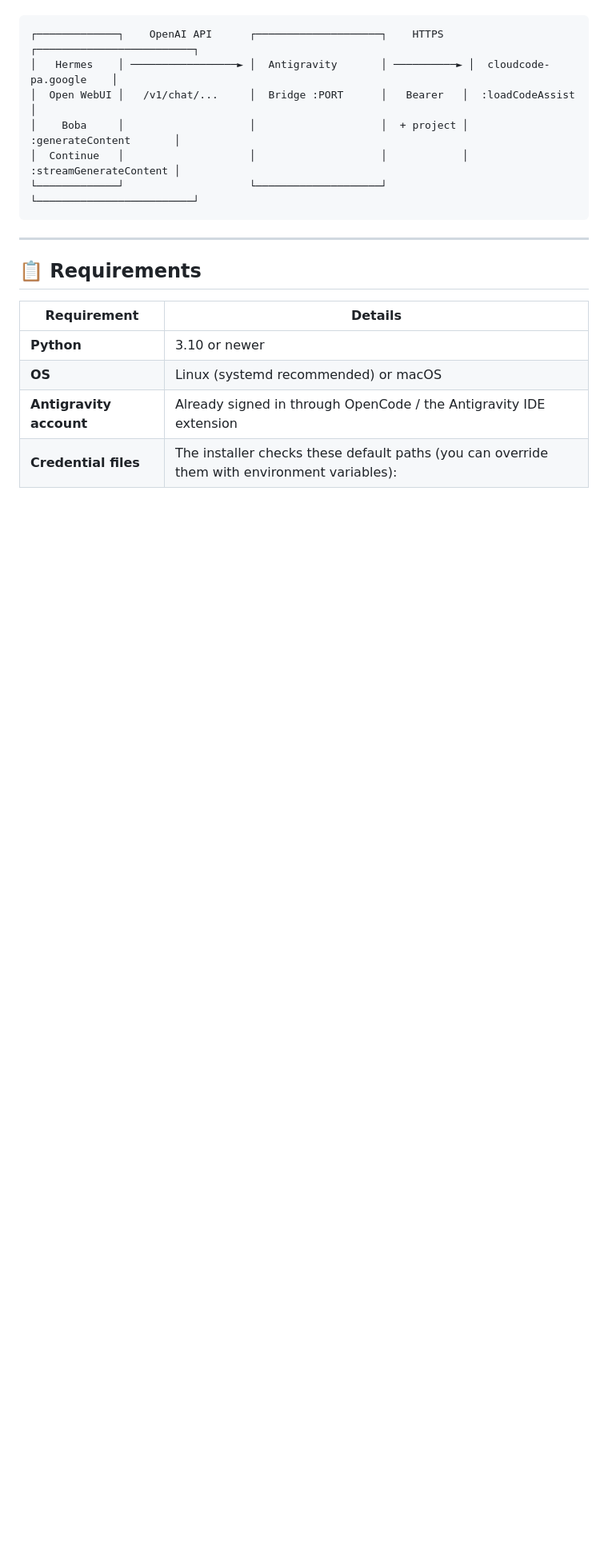
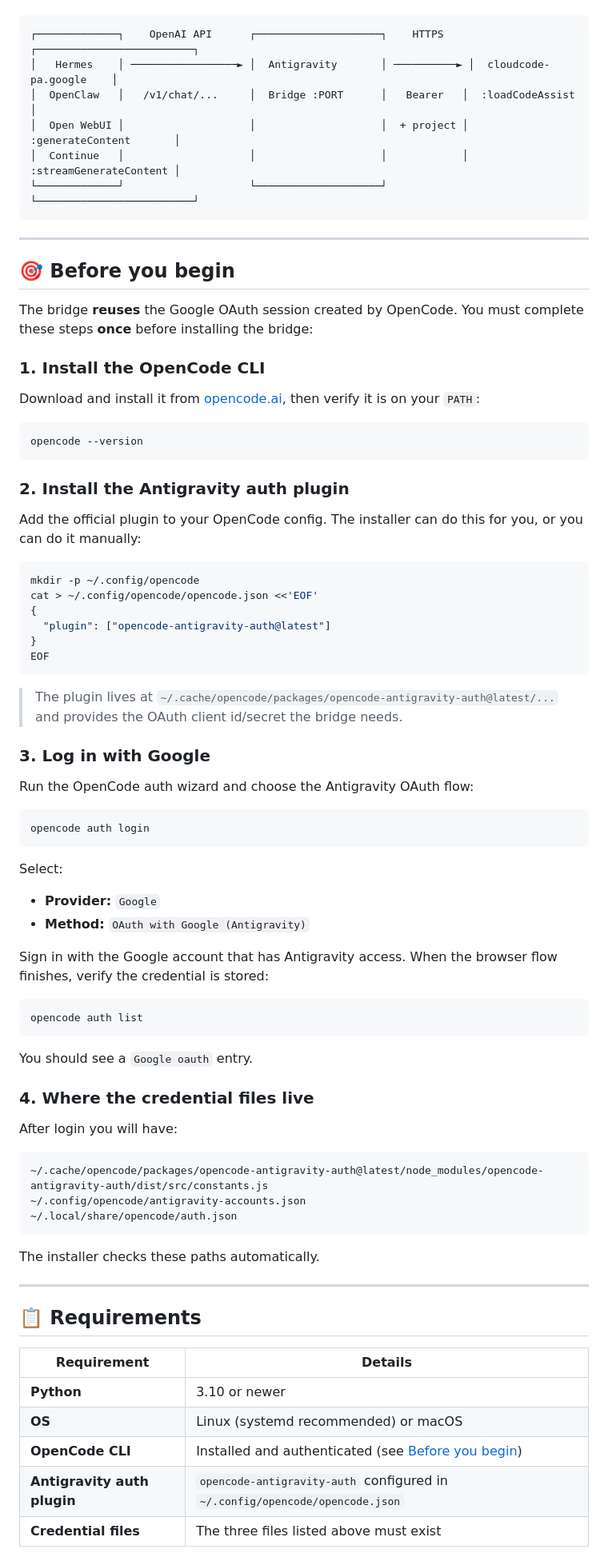
Before and after one commit to lomeliDev/antigravity-bridge, a Markdown page: README.md, the part around one of its changes. Shown at 80% size. Rendered like a GitHub page; blank space fills up the shorter version.

Commit message:
docs: expand README with prerequisites and Hermes/OpenClaw agent setup

````diff
--- a/README.md
+++ b/README.md
@@ -35,11 +40,73 @@ Your Antigravity / OpenCode IDE extension is already authenticated and keeps val
 ```text
 ┌─────────────┐    OpenAI API      ┌────────────────────┐    HTTPS    ┌─────────────────────────┐
 │   Hermes    │ ─────────────────► │  Antigravity       │ ──────────► │  cloudcode-pa.google    │
-│  Open WebUI │   /v1/chat/...     │  Bridge :PORT      │   Bearer   │  :loadCodeAssist        │
-│    Boba     │                    │                    │  + project │  :generateContent       │
+│  OpenClaw   │   /v1/chat/...     │  Bridge :PORT      │   Bearer   │  :loadCodeAssist        │
+│  Open WebUI │                    │                    │  + project │  :generateContent       │
 │  Continue   │                    │                    │            │  :streamGenerateContent │
 └─────────────┘                    └────────────────────┘            └─────────────────────────┘
 ```
+
+---
+
+## 🎯 Before you begin
+
+The bridge **reuses** the Google OAuth session created by OpenCode. You must complete these steps **once** before installing the bridge:
+
+### 1. Install the OpenCode CLI
+
+Download and install it from [opencode.ai](https://opencode.ai), then verify it is on your `PATH`:
+
+```bash
+opencode --version
+```
+
+### 2. Install the Antigravity auth plugin
+
+Add the official plugin to your OpenCode config. The installer can do this for you, or you can do it manually:
+
+```bash
+mkdir -p ~/.config/opencode
+cat > ~/.config/opencode/opencode.json <<'EOF'
+{
+  "plugin": ["opencode-antigravity-auth@latest"]
+}
+EOF
+```
+
+> The plugin lives at `~/.cache/opencode/packages/opencode-antigravity-auth@latest/...` and provides the OAuth client id/secret the bridge needs.
+
+### 3. Log in with Google
+
+Run the OpenCode auth wizard and choose the Antigravity OAuth flow:
+
+```bash
+opencode auth login
+```
+
+Select:
+
+- **Provider:** `Google`
+- **Method:** `OAuth with Google (Antigravity)`
+
+Sign in with the Google account that has Antigravity access. When the browser flow finishes, verify the credential is stored:
+
+```bash
+opencode auth list
+```
+
+You should see a `Google oauth` entry.
+
+### 4. Where the credential files live
+
+After login you will have:
+
+```text
+~/.cache/opencode/packages/opencode-antigravity-auth@latest/node_modules/opencode-antigravity-auth/dist/src/constants.js
+~/.config/opencode/antigravity-accounts.json
+~/.local/share/opencode/auth.json
+```
+
+The installer checks these paths automatically.
 
 ---
 
@@ -49,6 +116,7 @@ Your Antigravity / OpenCode IDE extension is already authenticated and keeps val
 |-------------|---------|
 | **Python** | 3.10 or newer |
 | **OS** | Linux (systemd recommended) or macOS |
-| **Antigravity account** | Already signed in through OpenCode / the Antigravity IDE extension |
-| **Credential files** | The installer checks these default paths (you can override them with environment variables): |
+| **OpenCode CLI** | Installed and authenticated (see [Before you begin](#before-you-begin)) |
+| **Antigravity auth plugin** | `opencode-antigravity-auth` configured in `~/.config/opencode/opencode.json` |
+| **Credential files** | The three files listed above must exist |
 
````
Also changed, not shown: other parts of README.md (+94 -34 lines).
